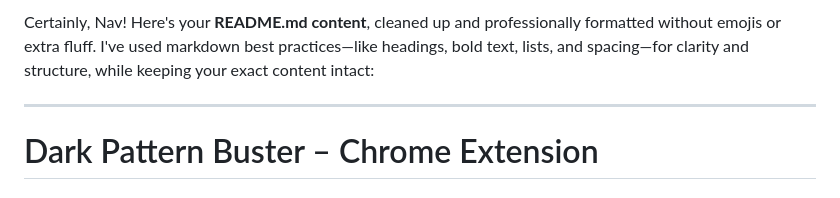
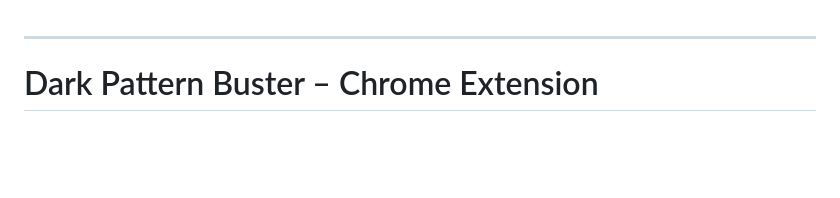
Before and after one commit to ssnaveenss/DPBH-IIT-BHU, a Markdown page: README.md, the part around the change. GitHub-like rendering; blank space fills up the shorter version.

```diff
--- a/README.md
+++ b/README.md
@@ -1,5 +1,3 @@
-Certainly, Nav! Here's your **README.md content**, cleaned up and professionally formatted without emojis or extra fluff. I've used markdown best practices—like headings, bold text, lists, and spacing—for clarity and structure, while keeping your exact content intact:
-
 ---
 
 # Dark Pattern Buster – Chrome Extension
```
